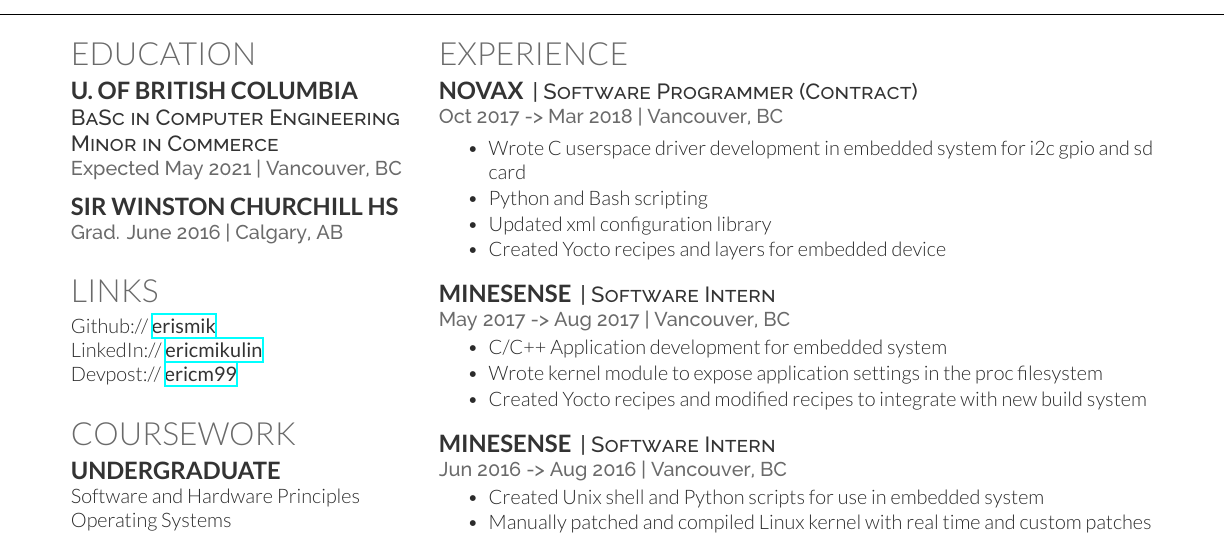
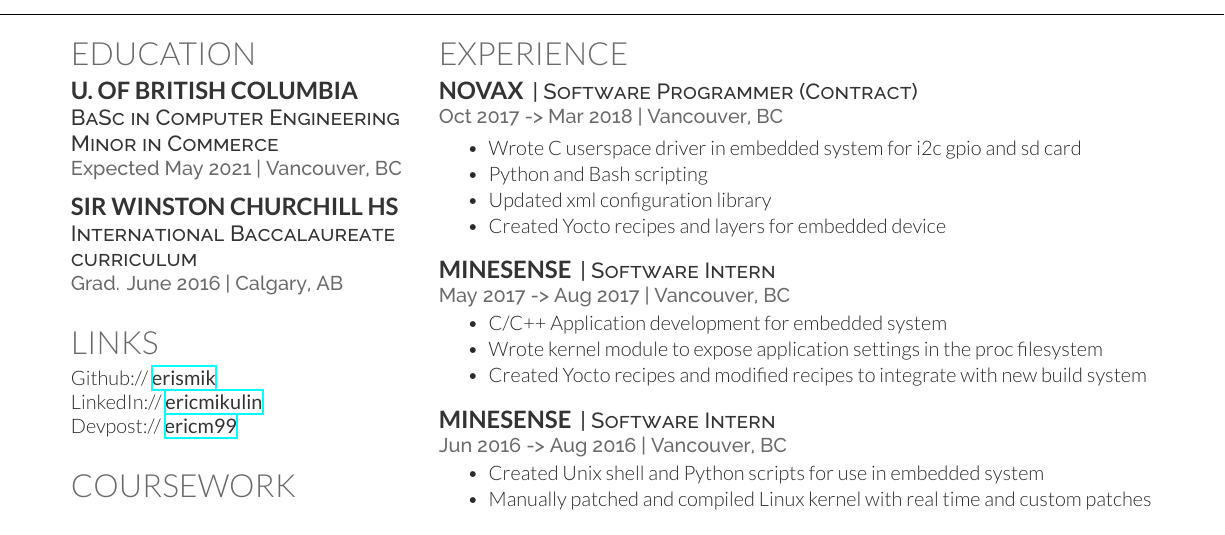
Before and after one commit to ErisMik/resume, a LaTeX CV (resume.tex): part of the page, cut so that both start at the same text. Compiled offline with XeLaTeX.

Commit message:
Update and tweaks

```diff
--- a/resume.tex
+++ b/resume.tex
@@ -43,6 +43,7 @@
 \sectionsep
 
 \subsection{Sir Winston Churchill HS}
+\descript{International Baccalaureate curriculum}
 \location{Grad. June 2016 | Calgary, AB}
 \sectionsep
 
@@ -111,7 +112,7 @@
 \location{Oct 2017 -> Mar 2018 | Vancouver, BC}
 \begin{tightemize}
 \bigskip
-\item Wrote C userspace driver development in embedded system for i2c gpio and sd card
+\item Wrote C userspace driver in embedded system for i2c gpio and sd card
 \item Python and Bash scripting
 \item Updated xml configuration library
 \item Created Yocto recipes and layers for embedded device
```
Also changed, not shown: resume.pdf, 1 other file.
